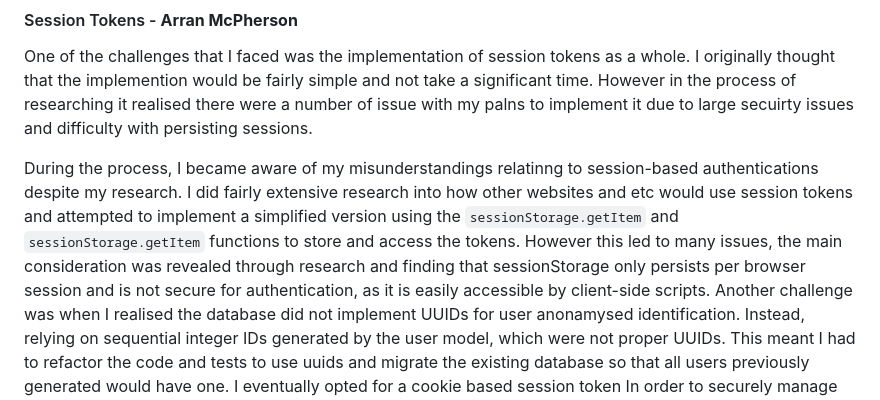
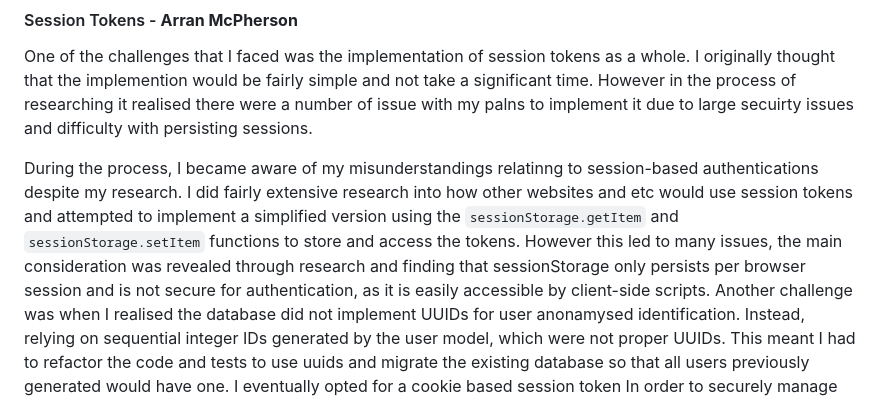
Before and after one commit to Rainbow-Turtle1/SQA-Repository, a Markdown page: README.md, the part around the change. Drawn GitHub-style.

```diff
--- a/README.md
+++ b/README.md
@@ -73,7 +73,7 @@ We also added a user profile pages where users can change their profile picture,
 
 One of the challenges that I faced was the implementation of session tokens as a whole. I originally thought that the implemention would be fairly simple and not take a significant time. However in the process of researching it realised there were a number of issue with my palns to implement it due to large secuirty issues and difficulty with persisting sessions.
 
-During the process, I became aware of my misunderstandings relatinng to session-based authentications despite my research. I did fairly extensive research into how other websites and etc would use session tokens and attempted to implement a simplified version using the `sessionStorage.getItem` and `sessionStorage.getItem` functions to store and access the tokens. However this led to many issues, the main consideration was revealed through research and finding that sessionStorage only persists per browser session and is not secure for authentication, as it is easily accessible by client-side scripts.
+During the process, I became aware of my misunderstandings relatinng to session-based authentications despite my research. I did fairly extensive research into how other websites and etc would use session tokens and attempted to implement a simplified version using the `sessionStorage.getItem` and `sessionStorage.setItem` functions to store and access the tokens. However this led to many issues, the main consideration was revealed through research and finding that sessionStorage only persists per browser session and is not secure for authentication, as it is easily accessible by client-side scripts.
 Another challenge was when I realised the database did not implement UUIDs for user anonamysed identification. Instead, relying on sequential integer IDs generated by the user model, which were not proper UUIDs. This meant I had to refactor the code and tests to use uuids and migrate the existing database so that all users previously generated would have one.
 I eventually opted for a cookie based session token In order to securely manage permissions I implemented a session-token system using express-session to ensure only authenticated users had access to funtions that they were meant to. I decided on this approach as opposed to JWT due to its ability to invalidate sessions on logout, security of session token storage and ease of use. This secured the session management, session persistence and provided the ability to invalidate sessions on logout.
 
```
